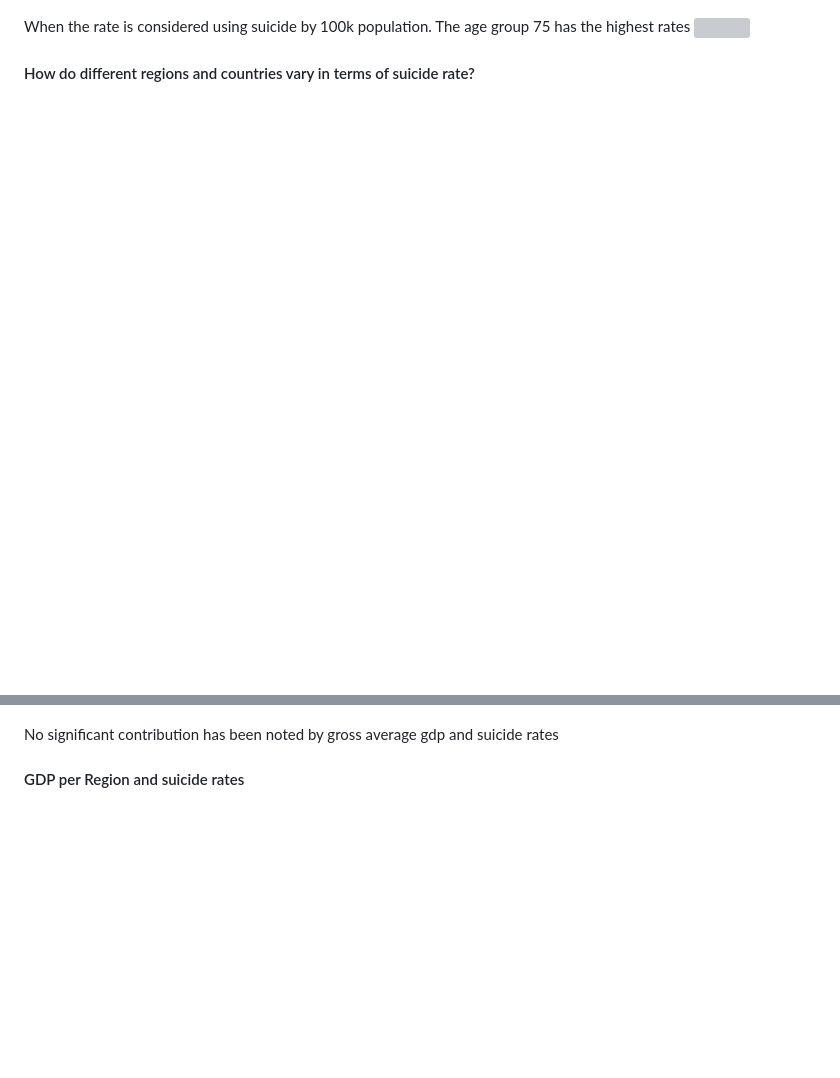
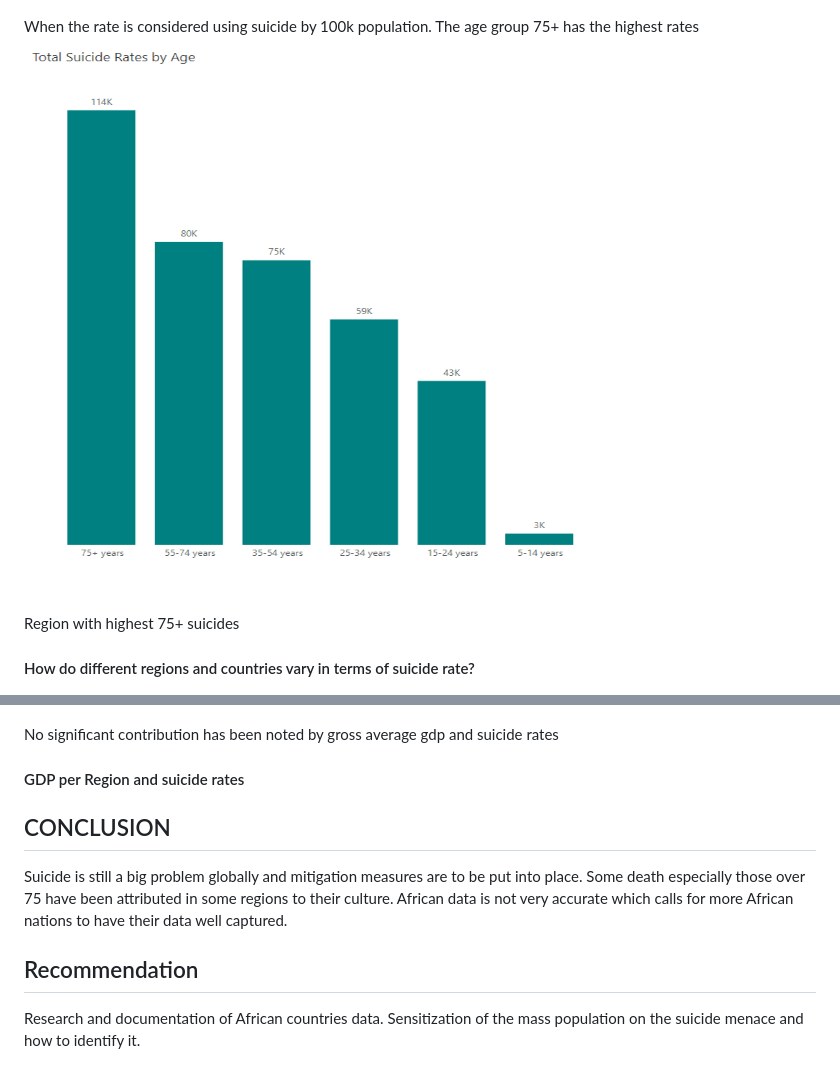
Before and after one commit to EstherNjuguna/data_analytics, a Markdown page: suicide_global/project.md, 2 parts joined by grey strips. GitHub-like rendering; blank space fills up the shorter version; grey boxes are pictures that could not be loaded.

```diff
--- a/suicide_global/project.md
+++ b/suicide_global/project.md
@@ -80,8 +80,11 @@ Apart from 2016, where all seemed to have a sudden dip. There has been a radual
 The age group 35-54 has the highest record of cumulative  deaths
 ![](img/Age.png)
 
-When the rate is considered using suicide by 100k population. The age group 75 has the highest rates
-![](Age_Rate.png)
+When the rate is considered using suicide by 100k population. The age group 75+ has the highest rates
+![](img/Age_Rate.png)
+
+
+Region with highest 75+ suicides
 #### How do different regions and countries vary in terms of suicide rate?
 
 ![](img/Region.png)
@@ -115,3 +118,11 @@ Asia has had the second highest rates a sudden rise was noted rom 2016 to around
 No significant contribution has been noted by gross average gdp and suicide rates
 
 #### GDP per Region and suicide rates
+
+
+## CONCLUSION
+Suicide is still a big problem globally and mitigation measures are to be put into place. Some death especially those over 75  have been attributed in some regions to their culture.
+African data is not very accurate which calls for more African nations to have their data well captured.
+## Recommendation
+Research and documentation of African countries data.
+Sensitization of the mass population on the suicide menace and how to identify it.
```
